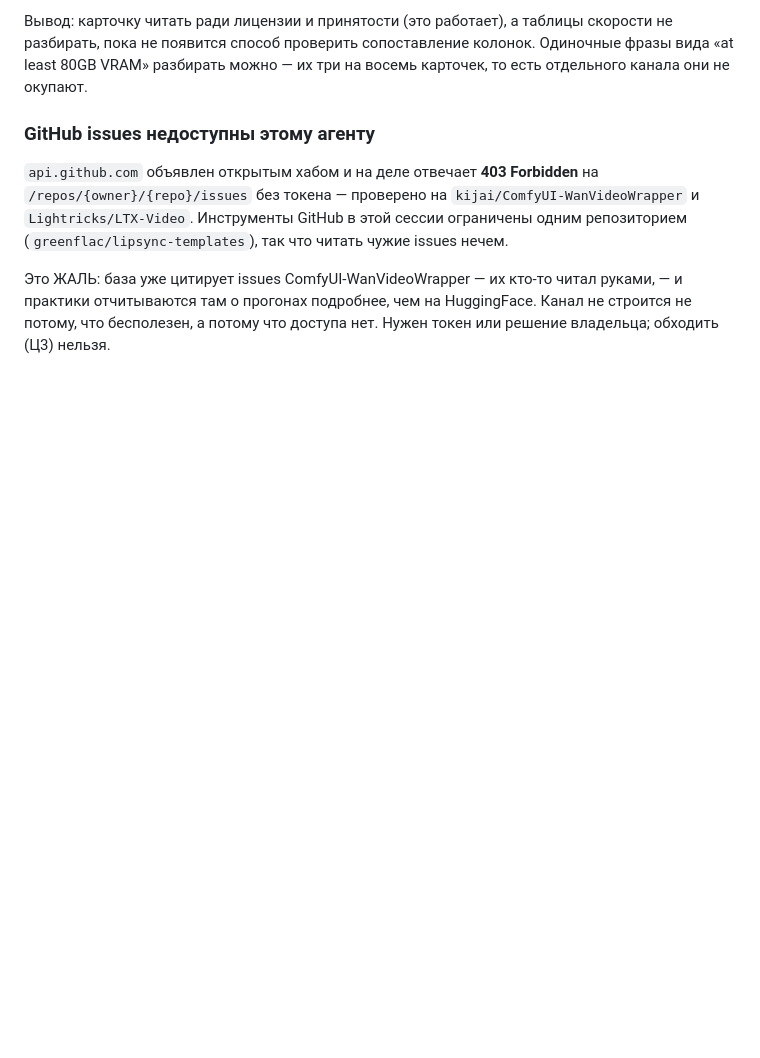
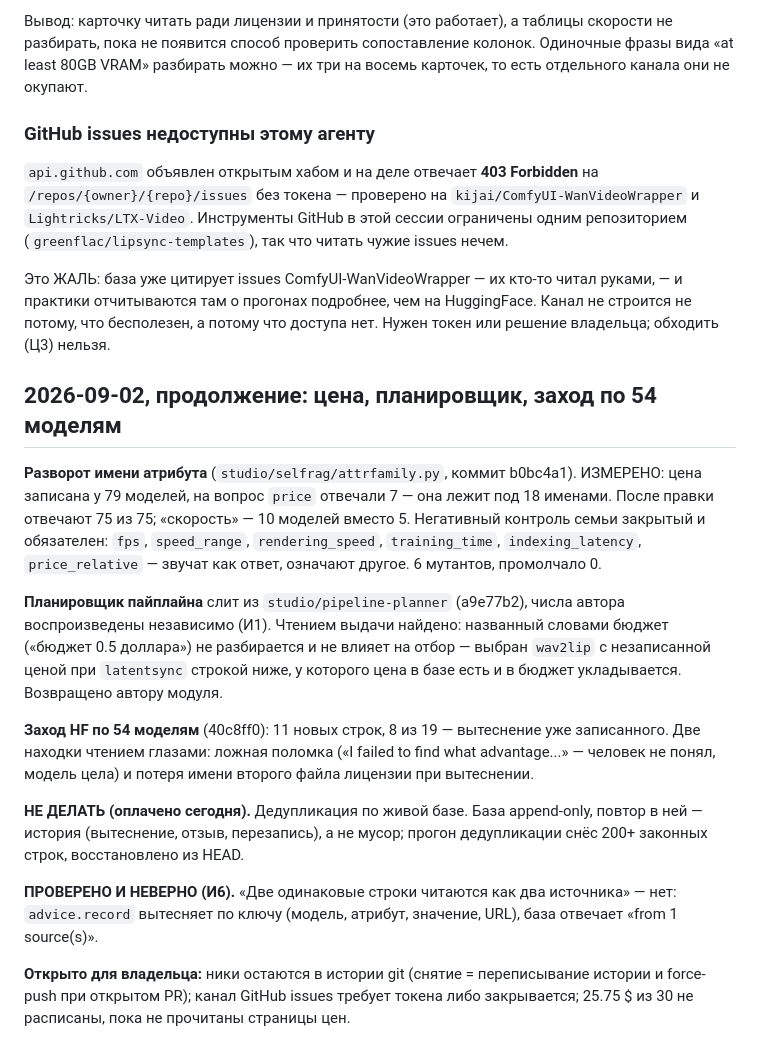
Before and after one commit to greenflac/lipsync-templates, a Markdown page: HANDOFF_claude-multiagent-prompt-engineer-orchestrator-7yamj4.md, the part around the change. Rendered like a GitHub page; blank space fills up the shorter version.

Commit message:
Хэндоф: разворот имени атрибута, планировщик, заход по 54 моделям
Co-Authored-By: Claude Opus 5 <noreply@anthropic.com>
Claude-Session: https://claude.ai/code/session_01GrZWEdj2R79vVybiSLPUzX

```diff
--- a/HANDOFF_claude-multiagent-prompt-engineer-orchestrator-7yamj4.md
+++ b/HANDOFF_claude-multiagent-prompt-engineer-orchestrator-7yamj4.md
@@ -341,3 +341,35 @@ Allegro): строк о скорости, которые ловятся пост
 руками, — и практики отчитываются там о прогонах подробнее, чем на HuggingFace.
 Канал не строится не потому, что бесполезен, а потому что доступа нет. Нужен
 токен или решение владельца; обходить (Ц3) нельзя.
+
+## 2026-09-02, продолжение: цена, планировщик, заход по 54 моделям
+
+**Разворот имени атрибута** (`studio/selfrag/attrfamily.py`, коммит b0bc4a1).
+ИЗМЕРЕНО: цена записана у 79 моделей, на вопрос `price` отвечали 7 — она лежит
+под 18 именами. После правки отвечают 75 из 75; «скорость» — 10 моделей вместо
+5. Негативный контроль семьи закрытый и обязателен: `fps`, `speed_range`,
+`rendering_speed`, `training_time`, `indexing_latency`, `price_relative` —
+звучат как ответ, означают другое. 6 мутантов, промолчало 0.
+
+**Планировщик пайплайна** слит из `studio/pipeline-planner` (a9e77b2), числа
+автора воспроизведены независимо (И1). Чтением выдачи найдено: названный
+словами бюджет («бюджет 0.5 доллара») не разбирается и не влияет на отбор —
+выбран `wav2lip` с незаписанной ценой при `latentsync` строкой ниже, у
+которого цена в базе есть и в бюджет укладывается. Возвращено автору модуля.
+
+**Заход HF по 54 моделям** (40c8ff0): 11 новых строк, 8 из 19 — вытеснение уже
+записанного. Две находки чтением глазами: ложная поломка («I failed to find
+what advantage...» — человек не понял, модель цела) и потеря имени второго
+файла лицензии при вытеснении.
+
+**НЕ ДЕЛАТЬ (оплачено сегодня).** Дедупликация по живой базе. База append-only,
+повтор в ней — история (вытеснение, отзыв, перезапись), а не мусор; прогон
+дедупликации снёс 200+ законных строк, восстановлено из HEAD.
+
+**ПРОВЕРЕНО И НЕВЕРНО (И6).** «Две одинаковые строки читаются как два
+источника» — нет: `advice.record` вытесняет по ключу
+(модель, атрибут, значение, URL), база отвечает «from 1 source(s)».
+
+**Открыто для владельца:** ники остаются в истории git (снятие = переписывание
+истории и force-push при открытом PR); канал GitHub issues требует токена либо
+закрывается; 25.75 $ из 30 не расписаны, пока не прочитаны страницы цен.
```
